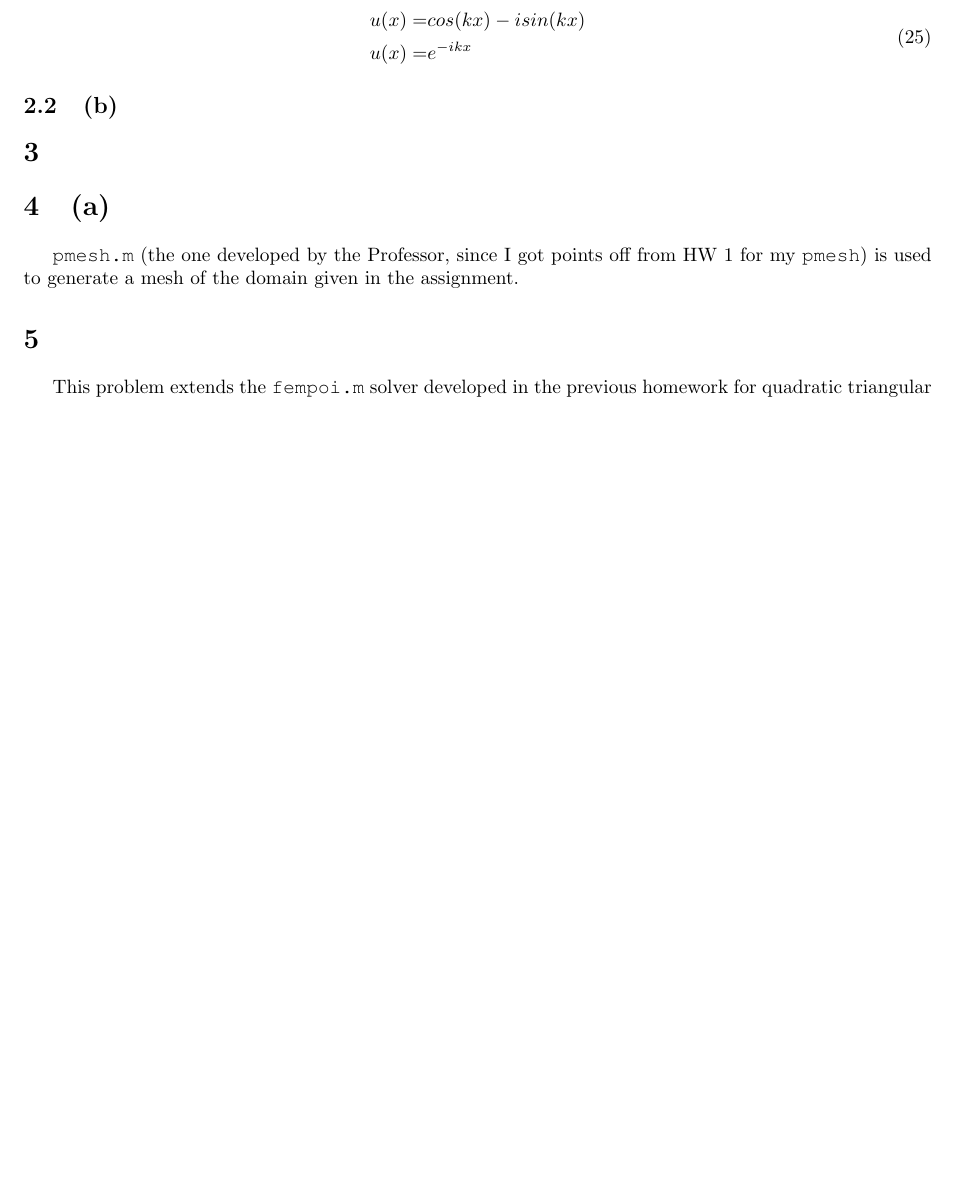
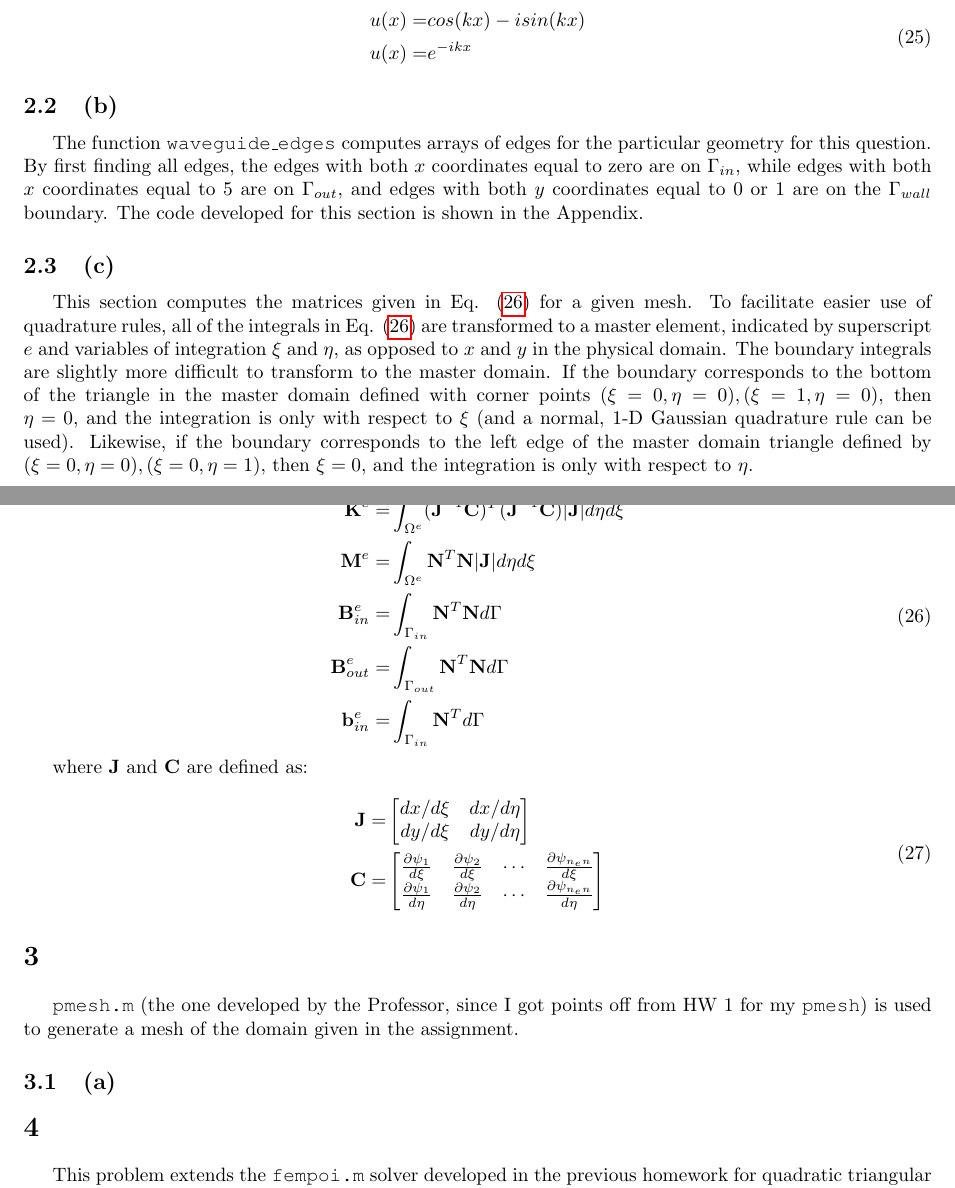
Before and after one commit to KennyKangMPC/MATH-228b, a LaTeX problem sheet (HW3/Novak_April_HW3.tex): part of page 4 of 9 before the commit and two parts of pages 4 and 5 of 9 after it, the two joined at a grey line, cut so that both start at the same text, the shorter picture padded with empty space. Compiled offline with pdfLaTeX.

Commit message:
finished question 2, part b.

```diff
--- a/HW3/Novak_April_HW3.tex
+++ b/HW3/Novak_April_HW3.tex
@@ -292,11 +290,41 @@ u(x)=&e^{-ikx}\\
 
 \subsection{(b)}
 
+The function {\tt waveguide\_edges} computes arrays of edges for the particular geometry for this question. By first finding all edges, the edges with both \(x\) coordinates equal to zero are on \(\Gamma_{in}\), while edges with both \(x\) coordinates equal to 5 are on \(\Gamma_{out}\), and edges with both \(y\) coordinates equal to 0 or 1 are on the \(\Gamma_{wall}\) boundary. The code developed for this section is shown in the Appendix.
+
+\subsection{(c)}
+
+This section computes the matrices given in Eq. \eqref{eq:Matrices} for a given mesh. To facilitate easier use of quadrature rules, all of the integrals in Eq. \eqref{eq:Matrices} are transformed to a master element, indicated by superscript \(e\) and variables of integration \(\xi\) and \(\eta\), as opposed to \(x\) and \(y\) in the physical domain. The boundary integrals are slightly more difficult to transform to the master domain. If the boundary corresponds to the bottom of the triangle in the master domain defined with corner points \((\xi=0,\eta=0), (\xi=1,\eta=0)\), then \(\eta=0\), and the integration is only with respect to \(\xi\) (and a normal, 1-D Gaussian quadrature rule can be used). Likewise, if the boundary corresponds to the left edge of the master domain triangle defined by \((\xi=0,\eta=0), (\xi=0,\eta=1)\), then \(\xi=0\), and the integration is only with respect to \(\eta\).
+
+\beqa
+\label{eq:Matrices}
+\textbf{K}^e=&\int_{\Omega^e}(\textbf{J}^{-1}\textbf{C})^T(\textbf{J}^{-1}\textbf{C})|\textbf{J}|d\eta d\xi\\
+\textbf{M}^e=&\int_{\Omega^e}\textbf{N}^T\textbf{N}|\textbf{J}|d\eta d\xi\\
+\textbf{B}_{in}^e=&\int_{\Gamma_{in}}\textbf{N}^T\textbf{N}d\Gamma\\
+\textbf{B}_{out}^e=&\int_{\Gamma_{out}}\textbf{N}^T\textbf{N}d\Gamma\\
+\textbf{b}_{in}^e=&\int_{\Gamma_{in}}\textbf{N}^Td\Gamma\\
+\eeqa
+
+where \textbf{J} and \textbf{C} are defined as:
+
+\beqa
+\textbf{J}=&\begin{bmatrix}dx/d\xi & dx/d\eta\\ dy/d\xi & dy/d\eta\end{bmatrix}\\
+\textbf{C}=&\begin{bmatrix}
+\frac{\partial\psi_1}{d\xi} & \frac{\partial\psi_2}{d\xi} & \cdots & \frac{\partial\psi_{n_en}}{d\xi}\\
+\frac{\partial\psi_1}{d\eta} & \frac{\partial\psi_2}{d\eta} & \cdots & \frac{\partial\psi_{n_en}}{d\eta}\\
+\end{bmatrix}\\
+\eeqa
+
+
+
+
+
 \section{}
 
-\section{(a)}
+{\tt pmesh.m} (the one developed by the Professor, since I got points off from HW 1 for my {\tt pmesh}) is used to generate a mesh of the domain given in the assignment.
 
-{\tt pmesh.m} (the one developed by the Professor, since I got points off from HW 1 for my {\tt pmesh}) is used to generate a mesh of the domain given in the assignment.
+\subsection{(a)}
+
 
 \section{}
 
```
Also changed, not shown: HW3/Novak_April_HW3.tex (7 more changed lines), 1 other file.
